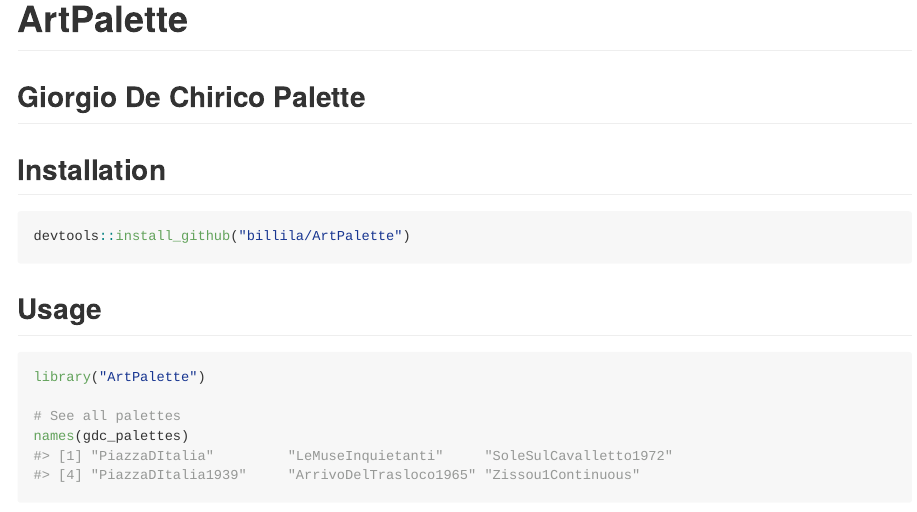
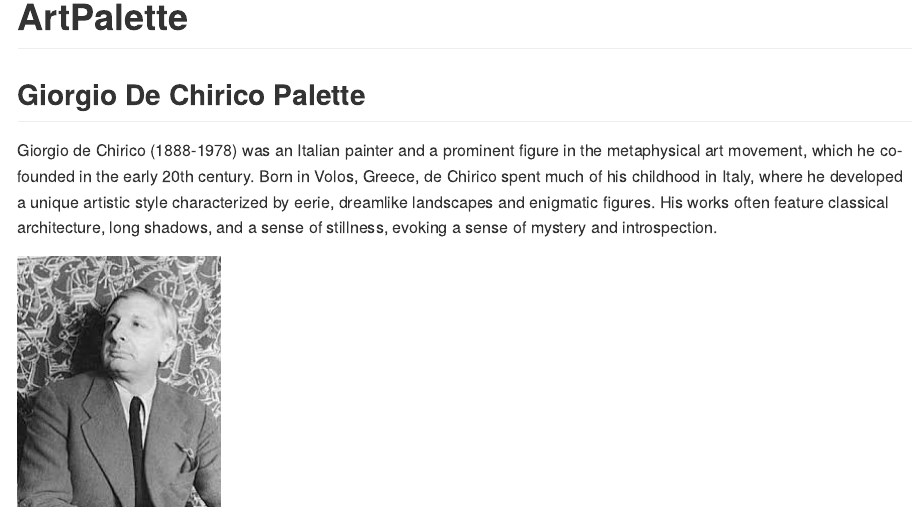
Before and after one commit to billila/ArtPalette, an R Markdown document (README.Rmd): the page in a window 1100 px wide, from its top. The pictures show the output file README.md that the author committed with the source, drawn offline in the style of GitHub.

Commit message:
de chirico photo

```diff
--- a/README.Rmd
+++ b/README.Rmd
@@ -18,6 +18,9 @@ knitr::opts_chunk$set(
 # ArtPalette
 ## Giorgio De Chirico Palette
 
+Giorgio de Chirico (1888-1978) was an Italian painter and a prominent figure in the metaphysical art movement, which he co-founded in the early 20th century. Born in Volos, Greece, de Chirico spent much of his childhood in Italy, where he developed a unique artistic style characterized by eerie, dreamlike landscapes and enigmatic figures. His works often feature classical architecture, long shadows, and a sense of stillness, evoking a sense of mystery and introspection.
+
+![](figure/giorgiodechirico.jpeg)
 
 ## Installation
 
```
Also changed, not shown: README.md, figure/giorgiodechirico.jpeg (added).
